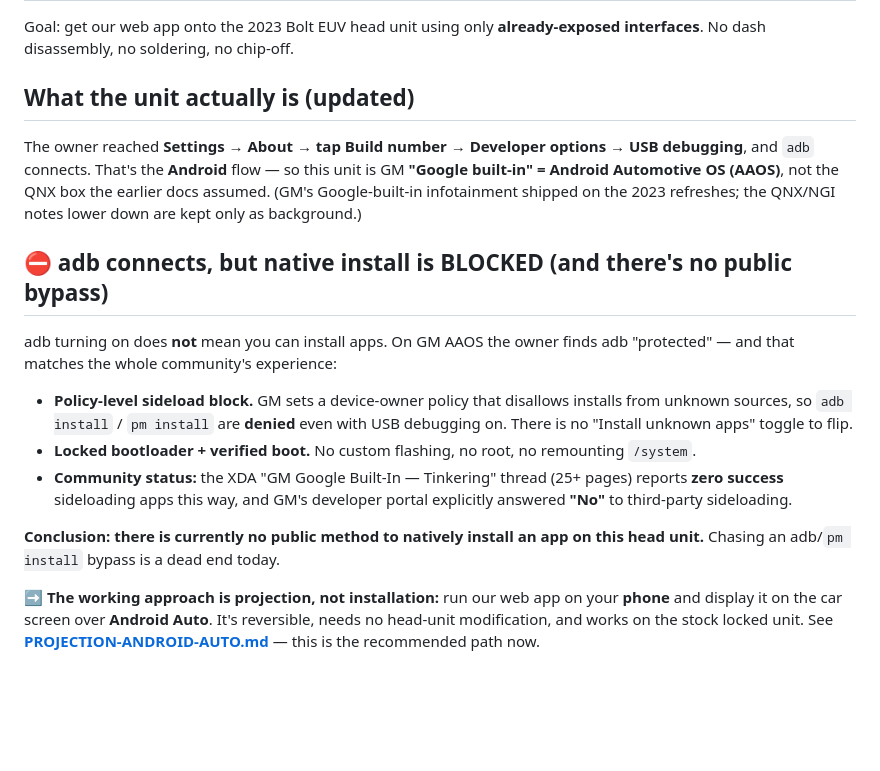
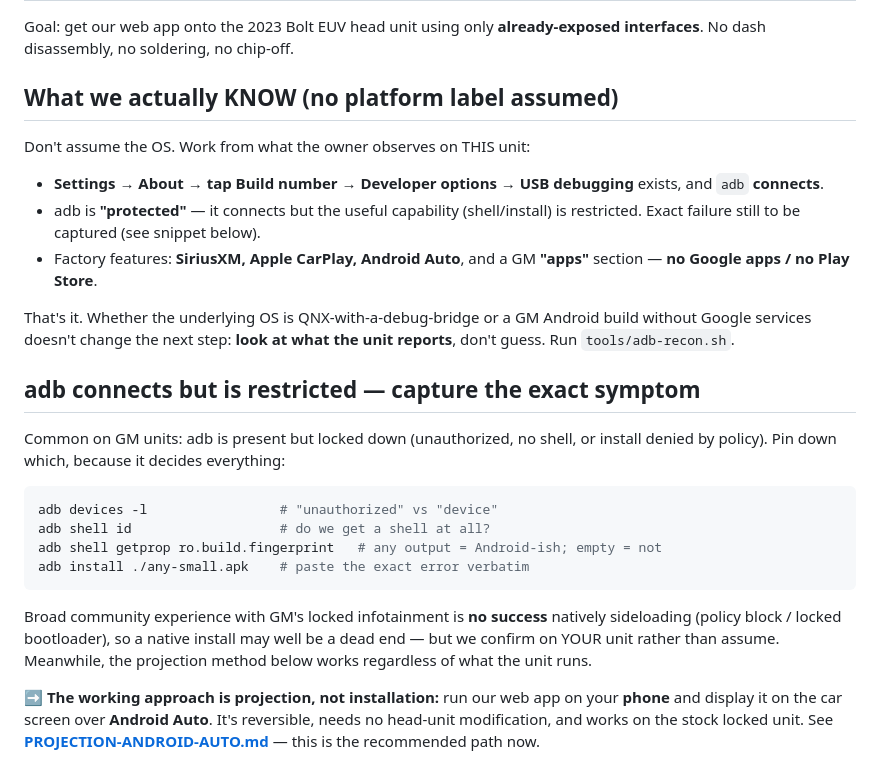
Before and after one commit to Coral-coder/Bolt-unlocked, a Markdown page: docs/NO-TEARDOWN-ACCESS.md, the part around the change. Drawn GitHub-style; blank space fills up the shorter version.

Commit message:
Stop asserting the head unit OS; work from observed facts
Owner reports no Google apps (SiriusXM + CarPlay + Android Auto + a GM 'apps'
section). Don't label the platform (QNX vs GM-Android) — decide from adb recon.
Reframe NO-TEARDOWN around what's actually observed + a symptom-capture snippet;
note the Android Auto projection method works regardless of the unit's OS.

Co-Authored-By: Claude Opus 5 <noreply@anthropic.com>
Claude-Session: https://claude.ai/code/session_01NdMLHVwR9SsywBvamUwB6J

````diff
--- a/docs/NO-TEARDOWN-ACCESS.md
+++ b/docs/NO-TEARDOWN-ACCESS.md
@@ -3,30 +3,37 @@
 Goal: get our web app onto the 2023 Bolt EUV head unit using only
 **already-exposed interfaces**. No dash disassembly, no soldering, no chip-off.
 
-## What the unit actually is (updated)
+## What we actually KNOW (no platform label assumed)
 
-The owner reached **Settings → About → tap Build number → Developer options →
-USB debugging**, and `adb` connects. That's the **Android** flow — so this unit
-is GM **"Google built-in" = Android Automotive OS (AAOS)**, not the QNX box the
-earlier docs assumed. (GM's Google-built-in infotainment shipped on the 2023
-refreshes; the QNX/NGI notes lower down are kept only as background.)
+Don't assume the OS. Work from what the owner observes on THIS unit:
 
-## ⛔ adb connects, but native install is BLOCKED (and there's no public bypass)
+- **Settings → About → tap Build number → Developer options → USB debugging**
+  exists, and `adb` **connects**.
+- adb is **"protected"** — it connects but the useful capability (shell/install)
+  is restricted. Exact failure still to be captured (see snippet below).
+- Factory features: **SiriusXM, Apple CarPlay, Android Auto**, and a GM **"apps"**
+  section — **no Google apps / no Play Store**.
 
-adb turning on does **not** mean you can install apps. On GM AAOS the owner finds
-adb "protected" — and that matches the whole community's experience:
+That's it. Whether the underlying OS is QNX-with-a-debug-bridge or a GM Android
+build without Google services doesn't change the next step: **look at what the
+unit reports**, don't guess. Run `tools/adb-recon.sh`.
 
-- **Policy-level sideload block.** GM sets a device-owner policy that disallows
-  installs from unknown sources, so `adb install` / `pm install` are **denied**
-  even with USB debugging on. There is no "Install unknown apps" toggle to flip.
-- **Locked bootloader + verified boot.** No custom flashing, no root, no
-  remounting `/system`.
-- **Community status:** the XDA "GM Google Built-In — Tinkering" thread (25+
-  pages) reports **zero success** sideloading apps this way, and GM's developer
-  portal explicitly answered **"No"** to third-party sideloading.
+## adb connects but is restricted — capture the exact symptom
 
-**Conclusion: there is currently no public method to natively install an app on
-this head unit.** Chasing an adb/`pm install` bypass is a dead end today.
+Common on GM units: adb is present but locked down (unauthorized, no shell, or
+install denied by policy). Pin down which, because it decides everything:
+
+```bash
+adb devices -l                 # "unauthorized" vs "device"
+adb shell id                   # do we get a shell at all?
+adb shell getprop ro.build.fingerprint   # any output = Android-ish; empty = not
+adb install ./any-small.apk    # paste the exact error verbatim
+```
+
+Broad community experience with GM's locked infotainment is **no success**
+natively sideloading (policy block / locked bootloader), so a native install may
+well be a dead end — but we confirm on YOUR unit rather than assume. Meanwhile,
+the projection method below works regardless of what the unit runs.
 
 ➡️ **The working approach is projection, not installation:** run our web app on
 your **phone** and display it on the car screen over **Android Auto**. It's
````
Also changed, not shown: docs/PROJECTION-ANDROID-AUTO.md (+6 -5 lines).
